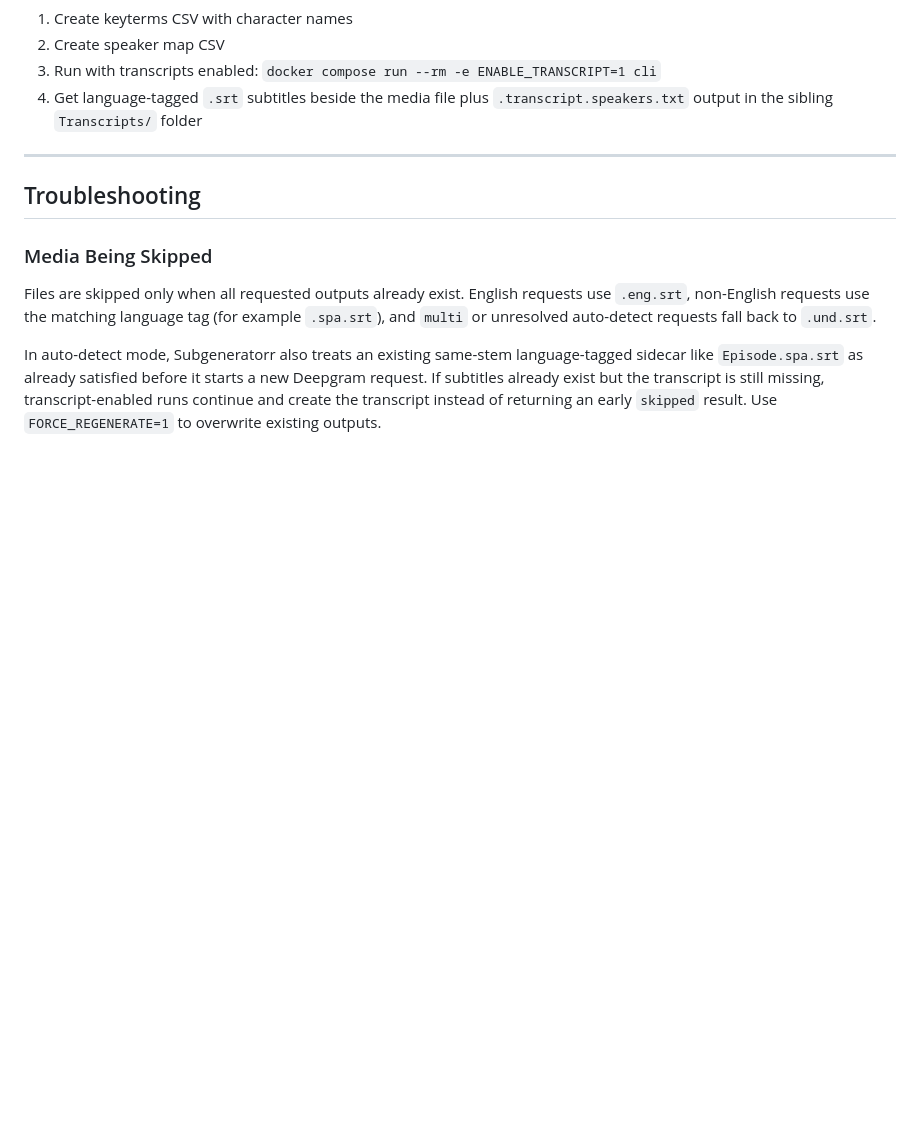
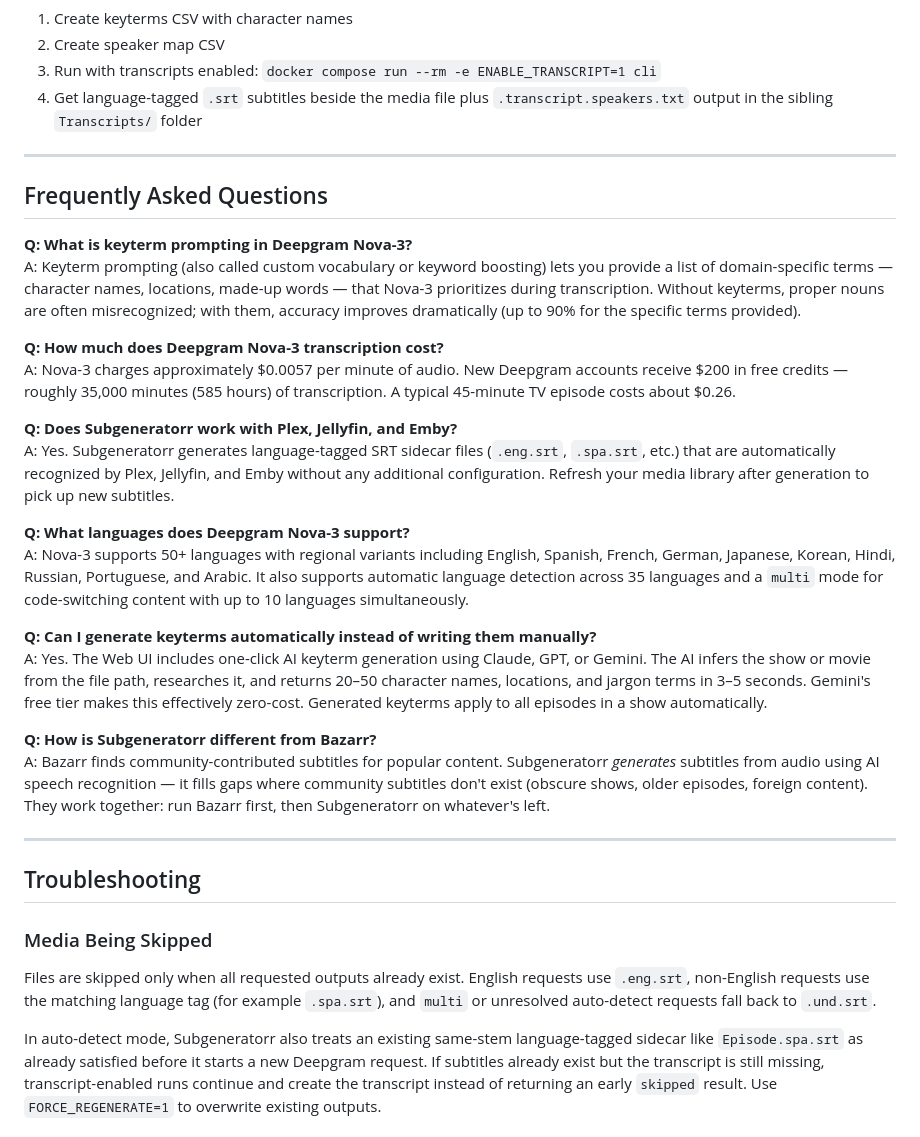
Before and after one commit to tylerbcrawford/subgeneratorr, a Markdown page: README.md, the part around one of its changes. GitHub-like rendering; blank space fills up the shorter version.

```diff
--- a/README.md
+++ b/README.md
@@ -292,6 +317,28 @@ You can work through it show by show over a few days, or batch everything at onc
 
 ---
 
+## Frequently Asked Questions
+
+**Q: What is keyterm prompting in Deepgram Nova-3?**
+A: Keyterm prompting (also called custom vocabulary or keyword boosting) lets you provide a list of domain-specific terms — character names, locations, made-up words — that Nova-3 prioritizes during transcription. Without keyterms, proper nouns are often misrecognized; with them, accuracy improves dramatically (up to 90% for the specific terms provided).
+
+**Q: How much does Deepgram Nova-3 transcription cost?**
+A: Nova-3 charges approximately $0.0057 per minute of audio. New Deepgram accounts receive $200 in free credits — roughly 35,000 minutes (585 hours) of transcription. A typical 45-minute TV episode costs about $0.26.
+
+**Q: Does Subgeneratorr work with Plex, Jellyfin, and Emby?**
+A: Yes. Subgeneratorr generates language-tagged SRT sidecar files (`.eng.srt`, `.spa.srt`, etc.) that are automatically recognized by Plex, Jellyfin, and Emby without any additional configuration. Refresh your media library after generation to pick up new subtitles.
+
+**Q: What languages does Deepgram Nova-3 support?**
+A: Nova-3 supports 50+ languages with regional variants including English, Spanish, French, German, Japanese, Korean, Hindi, Russian, Portuguese, and Arabic. It also supports automatic language detection across 35 languages and a `multi` mode for code-switching content with up to 10 languages simultaneously.
+
+**Q: Can I generate keyterms automatically instead of writing them manually?**
+A: Yes. The Web UI includes one-click AI keyterm generation using Claude, GPT, or Gemini. The AI infers the show or movie from the file path, researches it, and returns 20–50 character names, locations, and jargon terms in 3–5 seconds. Gemini's free tier makes this effectively zero-cost. Generated keyterms apply to all episodes in a show automatically.
+
+**Q: How is Subgeneratorr different from Bazarr?**
+A: Bazarr finds community-contributed subtitles for popular content. Subgeneratorr *generates* subtitles from audio using AI speech recognition — it fills gaps where community subtitles don't exist (obscure shows, older episodes, foreign content). They work together: run Bazarr first, then Subgeneratorr on whatever's left.
+
+---
+
 ## Troubleshooting
 
 ### Media Being Skipped
```
Also changed, not shown: other parts of README.md (+29 -4 lines), docs/technical.md (+2 -0 lines).
